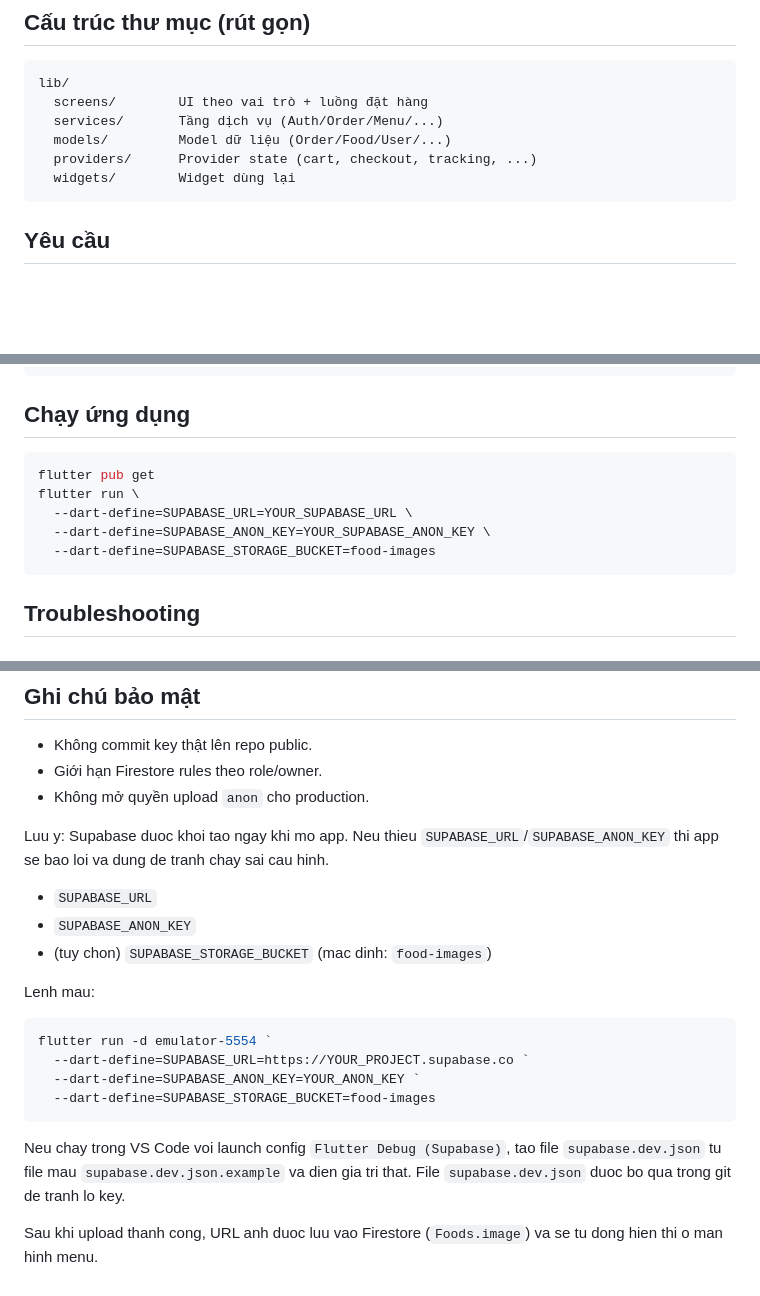
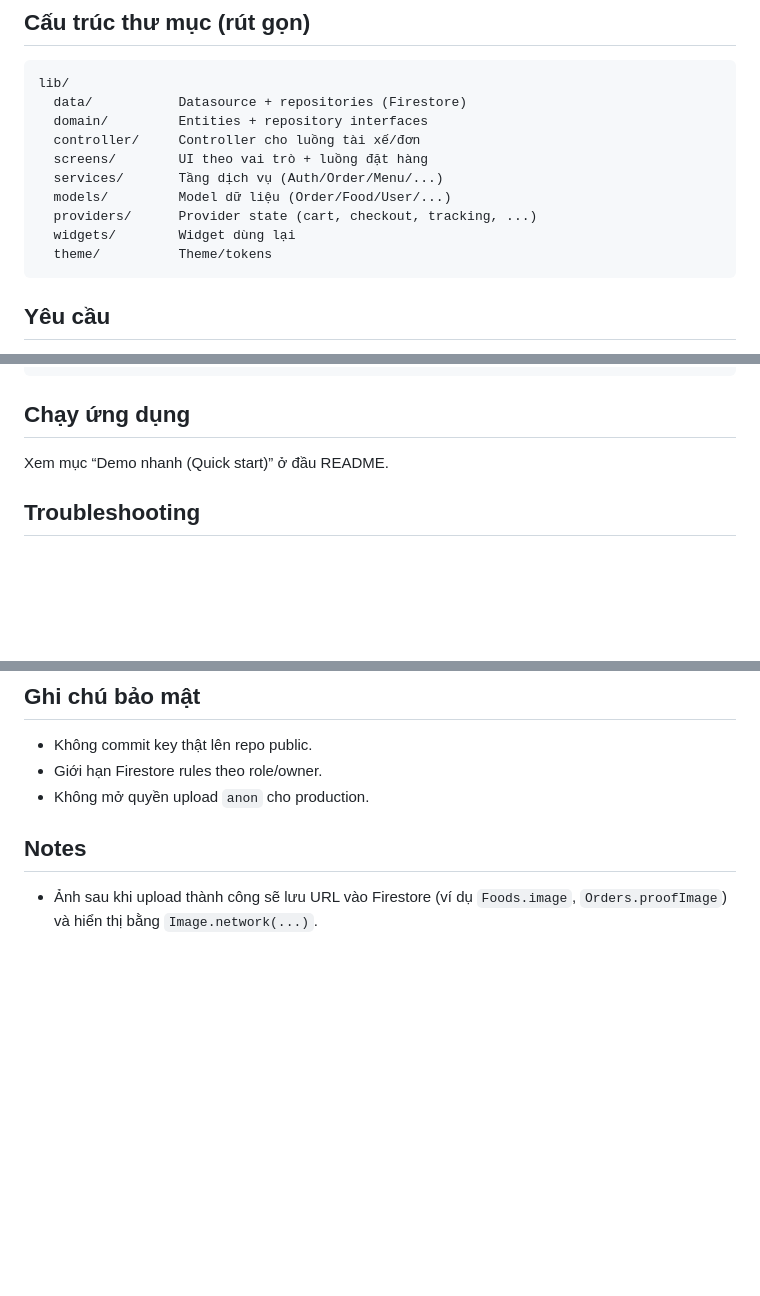
Before and after one commit to viethoanq05/project_cuoi_ky, a Markdown page: README.md, 3 parts joined by grey strips. Rendered like a GitHub page; blank space fills up the shorter version.

````diff
--- a/README.md
+++ b/README.md
@@ -42,11 +71,15 @@ Backend sử dụng **Firebase Auth + Cloud Firestore**, lưu ảnh bằng **Sup
 
 ```text
 lib/
+  data/           Datasource + repositories (Firestore)
+  domain/         Entities + repository interfaces
+  controller/     Controller cho luồng tài xế/đơn
   screens/        UI theo vai trò + luồng đặt hàng
   services/       Tầng dịch vụ (Auth/Order/Menu/...)
   models/         Model dữ liệu (Order/Food/User/...)
   providers/      Provider state (cart, checkout, tracking, ...)
   widgets/        Widget dùng lại
+  theme/          Theme/tokens
 ```
 
 ## Yêu cầu
@@ -138,13 +201,7 @@ Trong `android/app/src/main/AndroidManifest.xml` đảm bảo có:
 
 ## Chạy ứng dụng
 
-```bash
-flutter pub get
-flutter run \
-  --dart-define=SUPABASE_URL=YOUR_SUPABASE_URL \
-  --dart-define=SUPABASE_ANON_KEY=YOUR_SUPABASE_ANON_KEY \
-  --dart-define=SUPABASE_STORAGE_BUCKET=food-images
-```
+Xem mục “Demo nhanh (Quick start)” ở đầu README.
 
 ## Troubleshooting
 
@@ -167,23 +224,6 @@ flutter run \
 - Giới hạn Firestore rules theo role/owner.
 - Không mở quyền upload `anon` cho production.
 
-Luu y: Supabase duoc khoi tao ngay khi mo app. Neu thieu `SUPABASE_URL`/`SUPABASE_ANON_KEY` thi app se bao loi va dung de tranh chay sai cau hinh.
+## Notes
 
-- `SUPABASE_URL`
-- `SUPABASE_ANON_KEY`
-- (tuy chon) `SUPABASE_STORAGE_BUCKET` (mac dinh: `food-images`)
-
-Lenh mau:
-
-```powershell
-flutter run -d emulator-5554 `
-  --dart-define=SUPABASE_URL=https://YOUR_PROJECT.supabase.co `
-  --dart-define=SUPABASE_ANON_KEY=YOUR_ANON_KEY `
-  --dart-define=SUPABASE_STORAGE_BUCKET=food-images
-```
-
-Neu chay trong VS Code voi launch config `Flutter Debug (Supabase)`, tao file `supabase.dev.json`
-tu file mau `supabase.dev.json.example` va dien gia tri that. File `supabase.dev.json`
-duoc bo qua trong git de tranh lo key.
-
-Sau khi upload thanh cong, URL anh duoc luu vao Firestore (`Foods.image`) va se tu dong hien thi o man hinh menu.
+- Ảnh sau khi upload thành công sẽ lưu URL vào Firestore (ví dụ `Foods.image`, `Orders.proofImage`) và hiển thị bằng `Image.network(...)`.
````
Also changed, not shown: other parts of README.md (+61 -2 lines).
